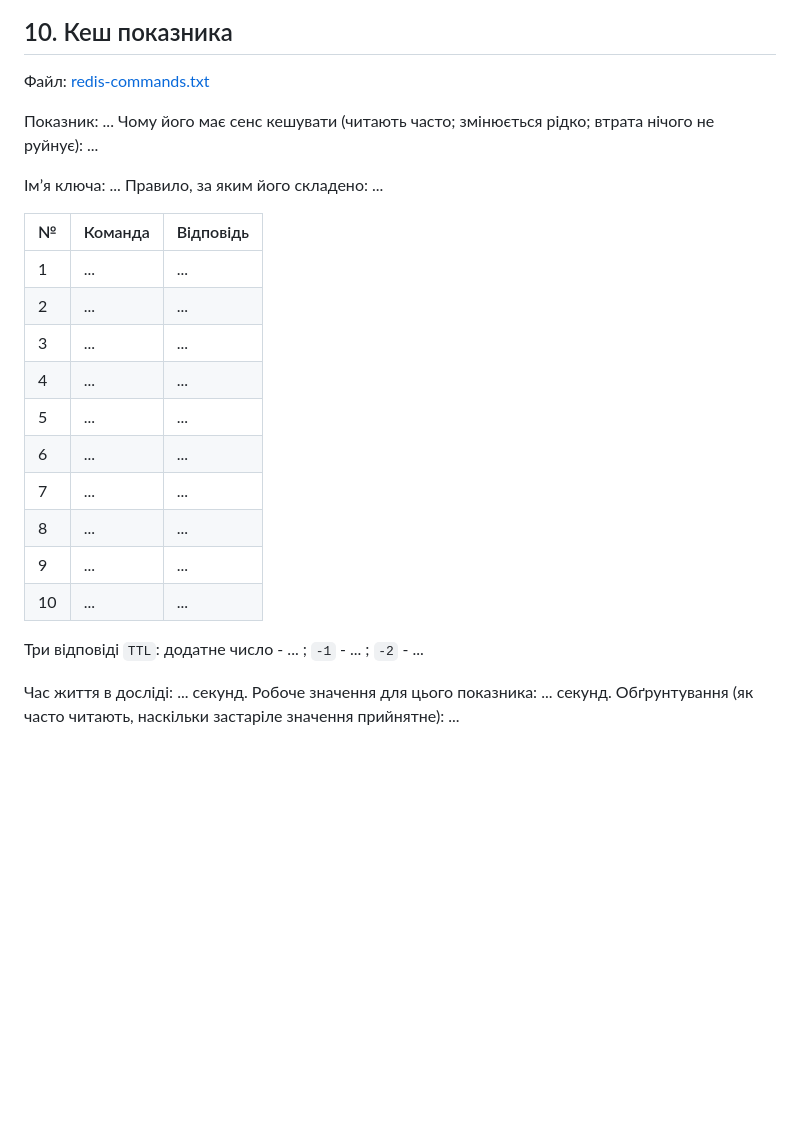
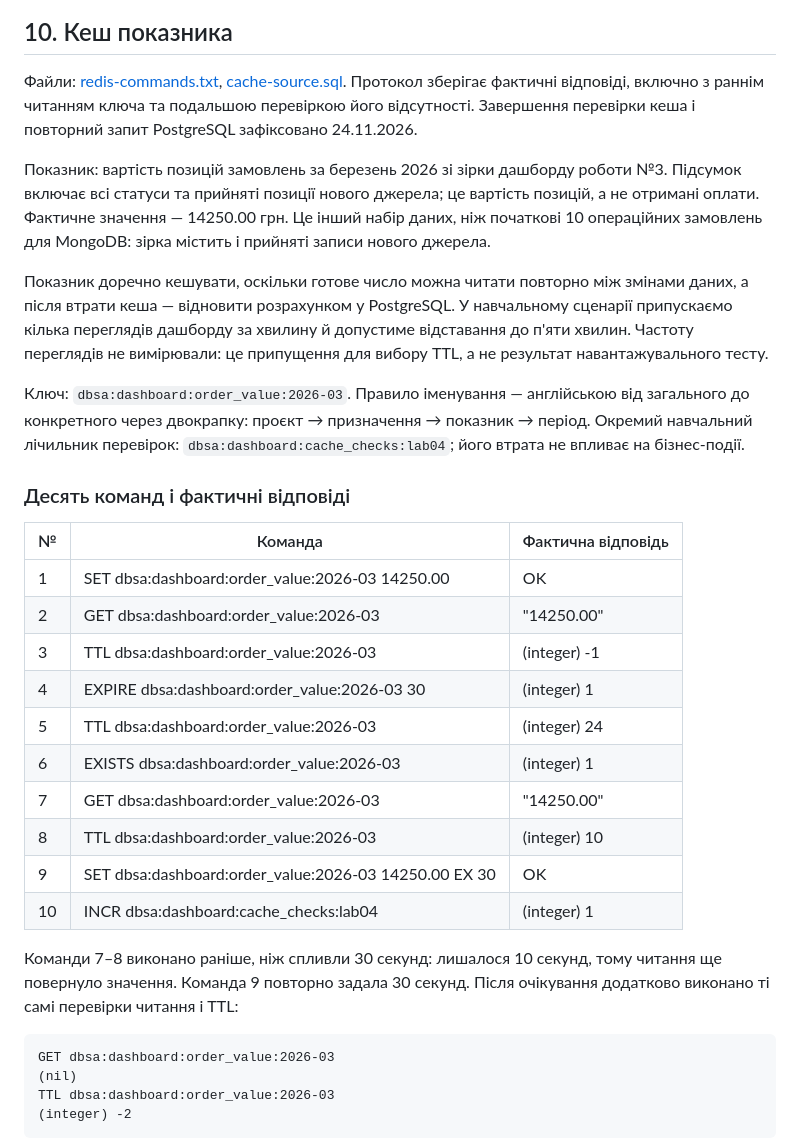
Before and after one commit to LyashenkoVersalia/obdz, a Markdown page: lab-04/README.md, the part around one of its changes. Rendered like a GitHub page; blank space fills up the shorter version.

````diff
--- a/lab-04/README.md
+++ b/lab-04/README.md
@@ -790,26 +790,52 @@ db.orders.countDocuments()
 
 ## 10. Кеш показника
 
-Файл: [redis-commands.txt](redis-commands.txt)
+Файли: [redis-commands.txt](redis-commands.txt), [cache-source.sql](cache-source.sql).
+Протокол зберігає фактичні відповіді, включно з раннім читанням ключа
+та подальшою перевіркою його відсутності. Завершення перевірки кеша
+і повторний запит PostgreSQL зафіксовано 24.11.2026.
 
-Показник: ... Чому його має сенс кешувати (читають часто; змінюється рідко; втрата нічого не руйнує): ...
+Показник: вартість позицій замовлень за березень 2026 зі зірки дашборду
+роботи №3. Підсумок включає всі статуси та прийняті позиції нового джерела;
+це вартість позицій, а не отримані оплати. Фактичне значення — 14250.00 грн.
+Це інший набір даних, ніж початкові 10 операційних замовлень для MongoDB:
+зірка містить і прийняті записи нового джерела.
 
-Імʼя ключа: ... Правило, за яким його складено: ...
+Показник доречно кешувати, оскільки готове число можна читати повторно
+між змінами даних, а після втрати кеша — відновити розрахунком у PostgreSQL.
+У навчальному сценарії припускаємо кілька переглядів дашборду за хвилину
+й допустиме відставання до п'яти хвилин. Частоту переглядів не вимірювали:
+це припущення для вибору TTL, а не результат навантажувального тесту.
 
-| № | Команда | Відповідь |
+Ключ: `dbsa:dashboard:order_value:2026-03`.
+Правило іменування — англійською від загального до конкретного через
+двокрапку: проєкт → призначення → показник → період.
+Окремий навчальний лічильник перевірок:
+`dbsa:dashboard:cache_checks:lab04`; його втрата не впливає на бізнес-події.
+
+### Десять команд і фактичні відповіді
+
+| № | Команда | Фактична відповідь |
 |---|---|---|
-| 1 | ... | ... |
-| 2 | ... | ... |
-| 3 | ... | ... |
-| 4 | ... | ... |
-| 5 | ... | ... |
-| 6 | ... | ... |
-| 7 | ... | ... |
-| 8 | ... | ... |
-| 9 | ... | ... |
-| 10 | ... | ... |
+| 1 | SET dbsa:dashboard:order_value:2026-03 14250.00 | OK |
+| 2 | GET dbsa:dashboard:order_value:2026-03 | "14250.00" |
+| 3 | TTL dbsa:dashboard:order_value:2026-03 | (integer) -1 |
+| 4 | EXPIRE dbsa:dashboard:order_value:2026-03 30 | (integer) 1 |
+| 5 | TTL dbsa:dashboard:order_value:2026-03 | (integer) 24 |
+| 6 | EXISTS dbsa:dashboard:order_value:2026-03 | (integer) 1 |
+| 7 | GET dbsa:dashboard:order_value:2026-03 | "14250.00" |
+| 8 | TTL dbsa:dashboard:order_value:2026-03 | (integer) 10 |
+| 9 | SET dbsa:dashboard:order_value:2026-03 14250.00 EX 30 | OK |
+| 10 | INCR dbsa:dashboard:cache_checks:lab04 | (integer) 1 |
 
-Три відповіді `TTL`: додатне число - ... ; `-1` - ... ; `-2` - ...
+Команди 7–8 виконано раніше, ніж спливли 30 секунд: лишалося 10 секунд,
+тому читання ще повернуло значення. Команда 9 повторно задала 30 секунд.
+Після очікування додатково виконано ті самі перевірки читання і TTL:
 
-Час життя в досліді: ... секунд. Робоче значення для цього показника: ... секунд. Обґрунтування (як часто читають, наскільки застаріле значення прийнятне): ...
+```text
+GET dbsa:dashboard:order_value:2026-03
+(nil)
+TTL dbsa:dashboard:order_value:2026-03
+(integer) -2
+```
 
````
Also changed, not shown: other parts of lab-04/README.md (+54 -7 lines), lab-04/screenshots/redis-cache-hit.png (added), lab-04/screenshots/redis-expiration.png (added), lab-04/screenshots/redis-postgres-source.png (added), 2 other files.
